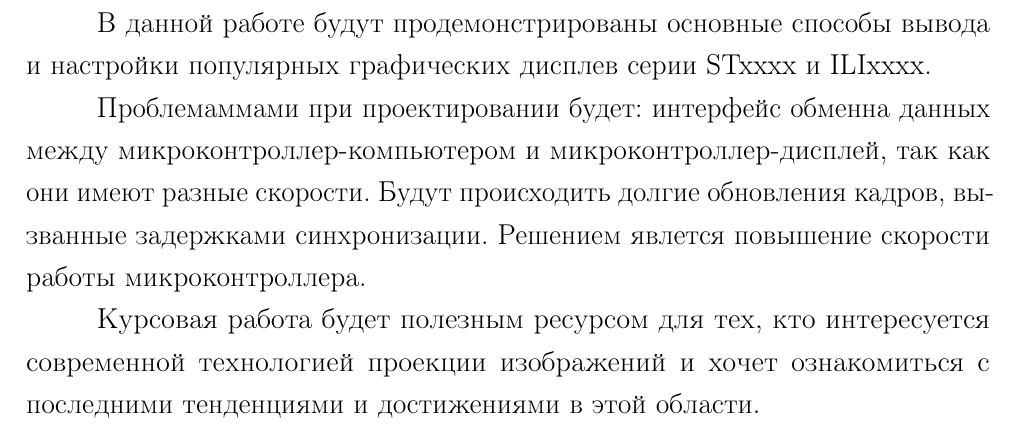
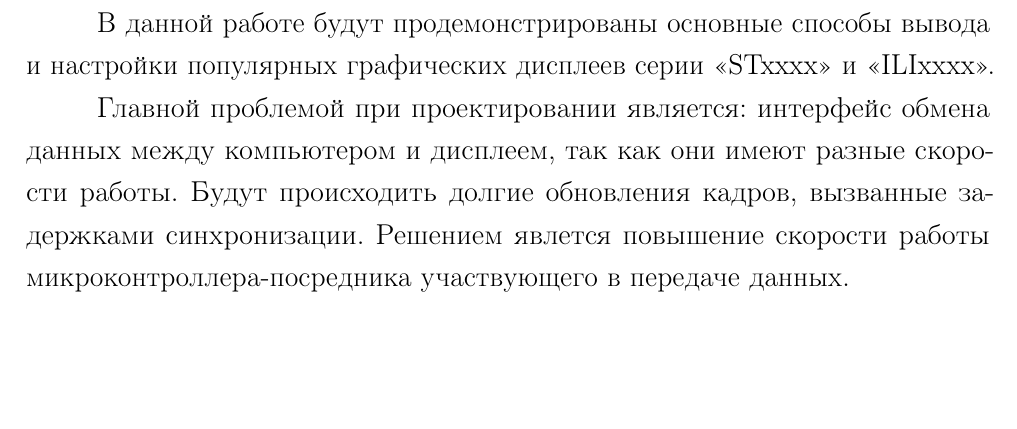
Before and after one commit to khosta77/Circuit_design_solutions_of_RES, a LaTeX document (course_work/coursework.tex, which reads course_work/chapters/03-introduction.tex): part of page 3 of 12, cut so that both start at the same text, the shorter picture padded with empty space. Compiled offline with pdfLaTeX.

Commit message:
Сократил введение, исправил ошибку с множественным числом

```diff
--- a/course_work/chapters/03-introduction.tex
+++ b/course_work/chapters/03-introduction.tex
@@ -1,11 +1,11 @@
 \chapter*{ВВЕДЕНИЕ}
 \addcontentsline{toc}{chapter}{ВВЕДЕНИЕ}
 
-	В данной работе будут продемонстрированы основные способы вывода и настройки популярных графических дисплев серии STxxxx и ILIxxxx.
+	В данной работе будут продемонстрированы основные способы вывода и настройки популярных графических дисплеев серии "<STxxxx"> и "<ILIxxxx">.
 
-	Проблемаммами при проектировании будет: интерфейс обменна данных между микроконтроллер-компьютером и микроконтроллер-дисплей, так как они имеют разные скорости. Будут происходить долгие обновления кадров, вызванные задержками синхронизации. Решением явлется повышение скорости работы микроконтроллера.
+	Главной проблемой при проектировании является: интерфейс обмена данных между компьютером и дисплеем, так как они имеют разные скорости работы. Будут происходить долгие обновления кадров, вызванные задержками синхронизации. Решением явлется повышение скорости работы микроконтроллера-посредника участвующего в передаче данных.
 
-	Курсовая работа будет полезным ресурсом для тех, кто интересуется современной технологией проекции изображений и хочет ознакомиться с последними тенденциями и достижениями в этой области.
+%	Курсовая работа будет полезным ресурсом для тех, кто интересуется современной технологией проекции изображений и хочет ознакомиться с последними тенденциями и достижениями в этой области.
 
 %	Результатом работы будет компактный монитор для персонального компьютера.
 
```
